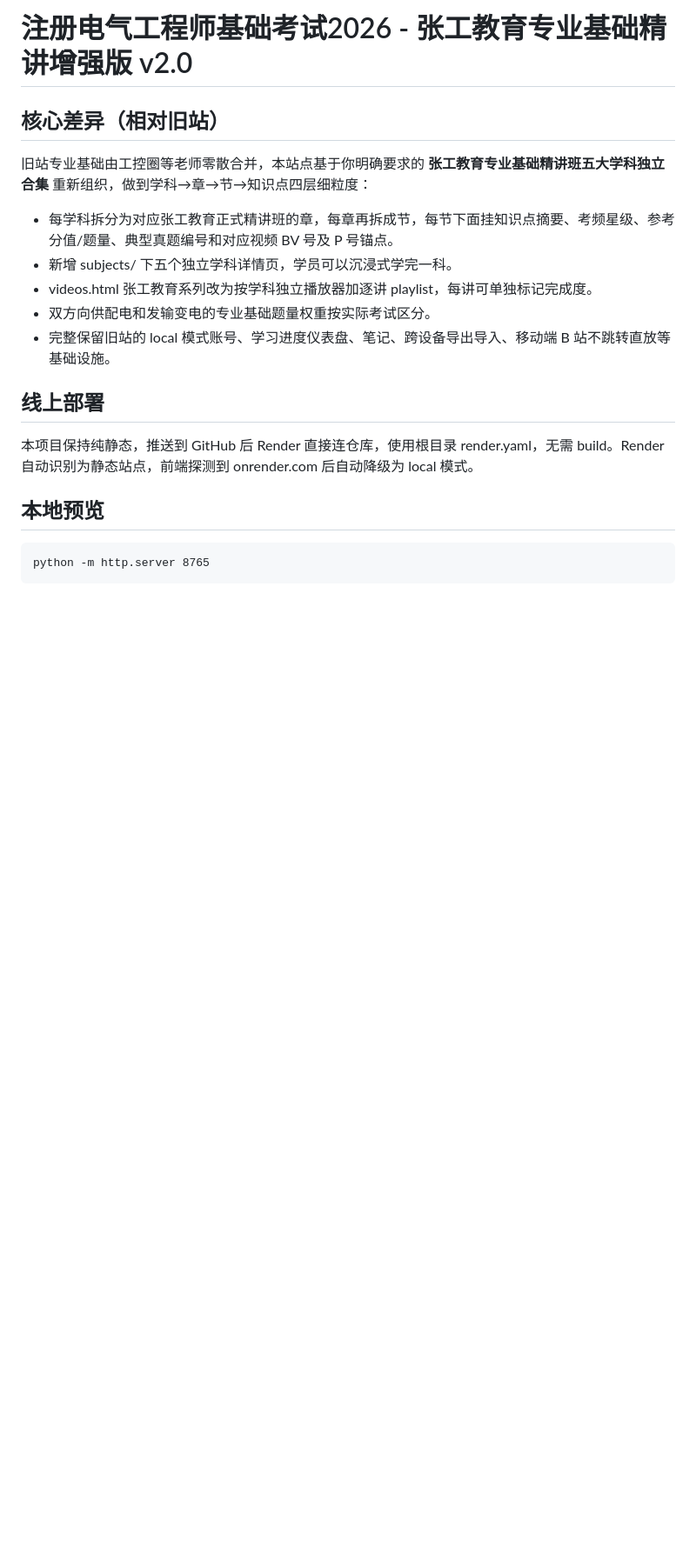
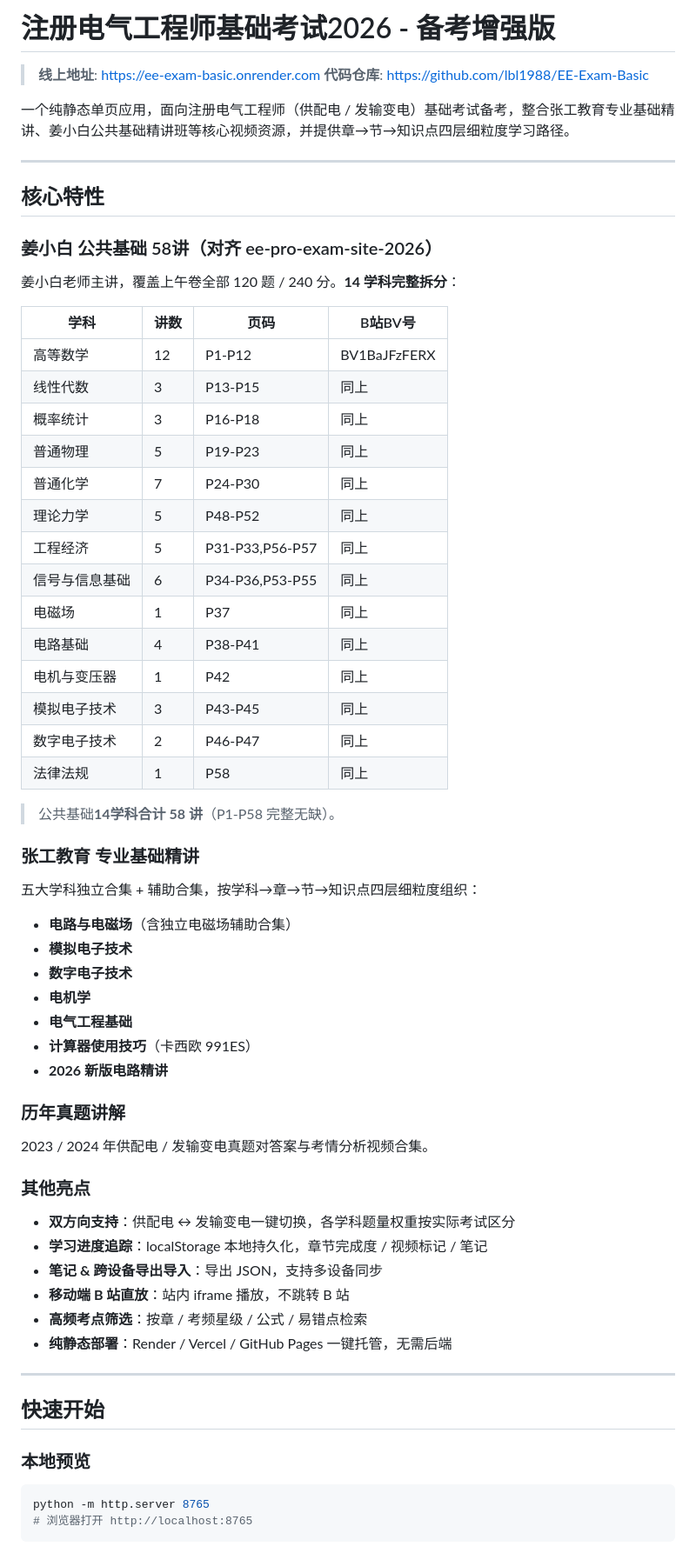
Before and after one commit to lbl1988/EE-Exam-Basic, a Markdown page: README.md, the part around one of its changes. Shown at 87% size. Rendered like a GitHub page; blank space fills up the shorter version.

````diff
--- a/README.md
+++ b/README.md
@@ -1,21 +1,70 @@
-# 注册电气工程师基础考试2026 - 张工教育专业基础精讲增强版 v2.0
+# 注册电气工程师基础考试2026 - 备考增强版
 
-## 核心差异（相对旧站）
+> **线上地址**: https://ee-exam-basic.onrender.com
+> **代码仓库**: https://github.com/lbl1988/EE-Exam-Basic
 
-旧站专业基础由工控圈等老师零散合并，本站点基于你明确要求的 **张工教育专业基础精讲班五大学科独立合集** 重新组织，做到学科→章→节→知识点四层细粒度：
-- 每学科拆分为对应张工教育正式精讲班的章，每章再拆成节，每节下面挂知识点摘要、考频星级、参考分值/题量、典型真题编号和对应视频 BV 号及 P 号锚点。
-- 新增 subjects/ 下五个独立学科详情页，学员可以沉浸式学完一科。
-- videos.html 张工教育系列改为按学科独立播放器加逐讲 playlist，每讲可单独标记完成度。
-- 双方向供配电和发输变电的专业基础题量权重按实际考试区分。
-- 完整保留旧站的 local 模式账号、学习进度仪表盘、笔记、跨设备导出导入、移动端 B 站不跳转直放等基础设施。
+一个纯静态单页应用，面向注册电气工程师（供配电 / 发输变电）基础考试备考，整合张工教育专业基础精讲、姜小白公共基础精讲班等核心视频资源，并提供章→节→知识点四层细粒度学习路径。
 
-## 线上部署
+---
 
-本项目保持纯静态，推送到 GitHub 后 Render 直接连仓库，使用根目录 render.yaml，无需 build。Render 自动识别为静态站点，前端探测到 onrender.com 后自动降级为 local 模式。
+## 核心特性
 
-## 本地预览
+### 姜小白 公共基础 58讲（对齐 ee-pro-exam-site-2026）
 
-```
+姜小白老师主讲，覆盖上午卷全部 120 题 / 240 分。**14 学科完整拆分**：
+
+| 学科 | 讲数 | 页码 | B站BV号 |
+|------|------|------|---------|
+| 高等数学 | 12 | P1-P12 | BV1BaJFzFERX |
+| 线性代数 | 3 | P13-P15 | 同上 |
+| 概率统计 | 3 | P16-P18 | 同上 |
+| 普通物理 | 5 | P19-P23 | 同上 |
+| 普通化学 | 7 | P24-P30 | 同上 |
+| 理论力学 | 5 | P48-P52 | 同上 |
+| 工程经济 | 5 | P31-P33,P56-P57 | 同上 |
+| 信号与信息基础 | 6 | P34-P36,P53-P55 | 同上 |
+| 电磁场 | 1 | P37 | 同上 |
+| 电路基础 | 4 | P38-P41 | 同上 |
+| 电机与变压器 | 1 | P42 | 同上 |
+| 模拟电子技术 | 3 | P43-P45 | 同上 |
+| 数字电子技术 | 2 | P46-P47 | 同上 |
+| 法律法规 | 1 | P58 | 同上 |
+
+> 公共基础**14学科合计 58 讲**（P1-P58 完整无缺）。
+
+### 张工教育 专业基础精讲
+
+五大学科独立合集 + 辅助合集，按学科→章→节→知识点四层细粒度组织：
+
+- **电路与电磁场**（含独立电磁场辅助合集）
+- **模拟电子技术**
+- **数字电子技术**
+- **电机学**
+- **电气工程基础**
+- **计算器使用技巧**（卡西欧 991ES）
+- **2026 新版电路精讲**
+
+### 历年真题讲解
+
+2023 / 2024 年供配电 / 发输变电真题对答案与考情分析视频合集。
+
+### 其他亮点
+
+- **双方向支持**：供配电 ↔ 发输变电一键切换，各学科题量权重按实际考试区分
+- **学习进度追踪**：localStorage 本地持久化，章节完成度 / 视频标记 / 笔记
+- **笔记 & 跨设备导出导入**：导出 JSON，支持多设备同步
+- **移动端 B 站直放**：站内 iframe 播放，不跳转 B 站
+- **高频考点筛选**：按章 / 考频星级 / 公式 / 易错点检索
+- **纯静态部署**：Render / Vercel / GitHub Pages 一键托管，无需后端
+
+---
+
+## 快速开始
+
+### 本地预览
+
+```bash
 python -m http.server 8765
+# 浏览器打开 http://localhost:8765
 ```
 
````
Also changed, not shown: other parts of README.md (+64 -21 lines).
